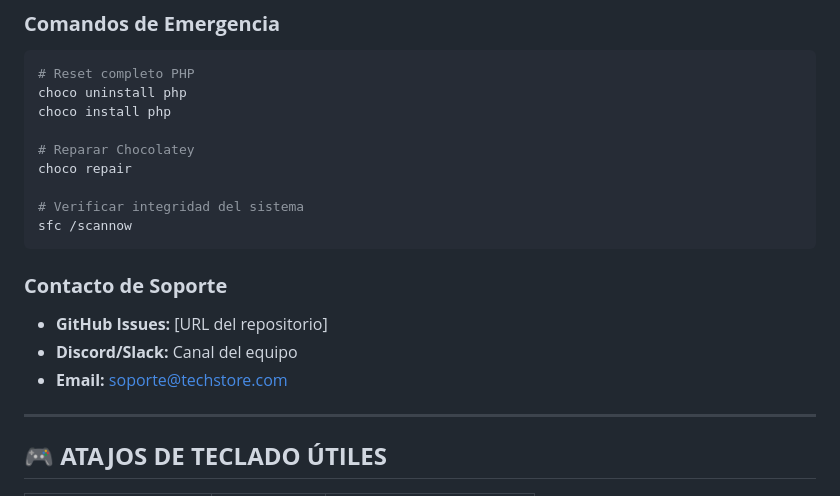
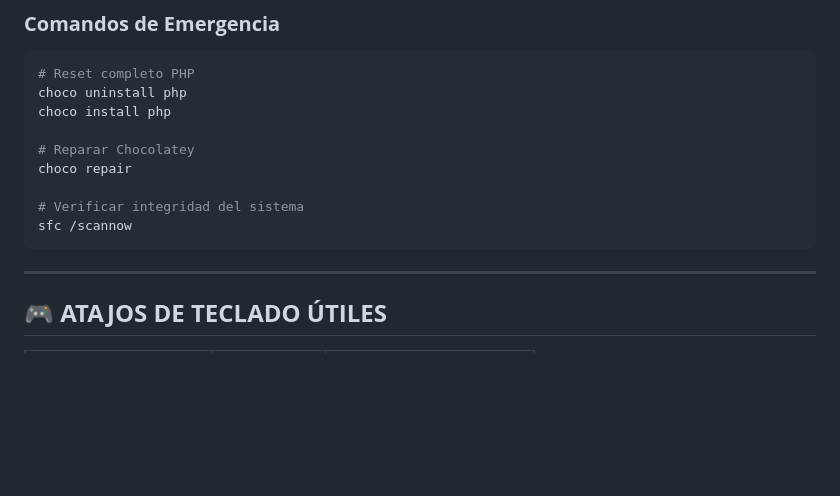
Before and after one commit to nkescobar/tech_store_app, a Markdown page: GUIA_WINDOWS.md, the part around the change. Rendered like a GitHub page; blank space fills up the shorter version.

Commit message:
Se actualiza guias

````diff
--- a/GUIA_WINDOWS.md
+++ b/GUIA_WINDOWS.md
@@ -488,11 +488,6 @@ choco repair
 sfc /scannow
 ```
 
-### **Contacto de Soporte**
-- **GitHub Issues:** [URL del repositorio]
-- **Discord/Slack:** Canal del equipo
-- **Email:** soporte@techstore.com
-
 ---
 
 ## 🎮 **ATAJOS DE TECLADO ÚTILES**
````
Also changed, not shown: GUIA_INSTALACION.md (+0 -4 lines), README_INSTALACION.md (+0 -5 lines).
